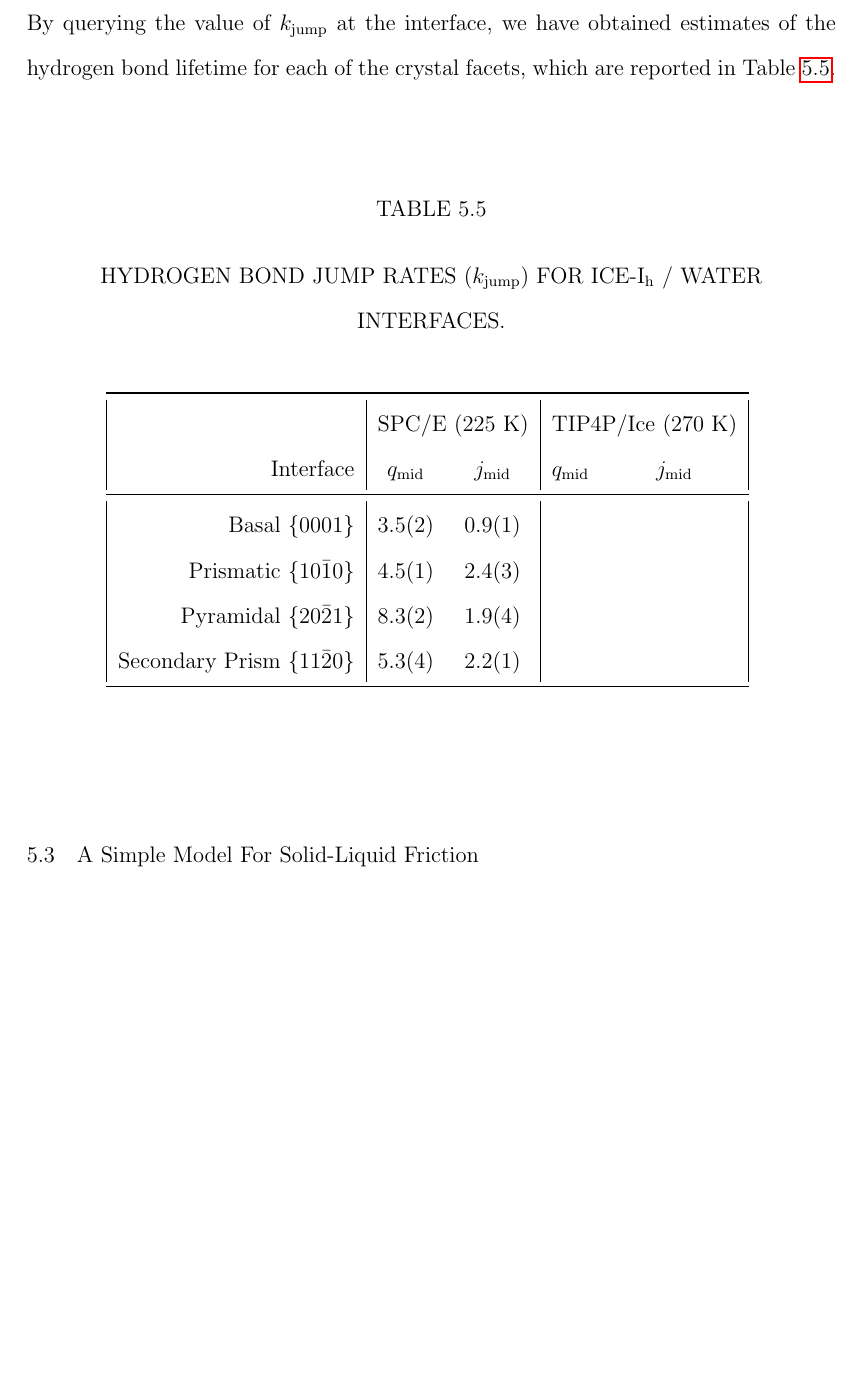
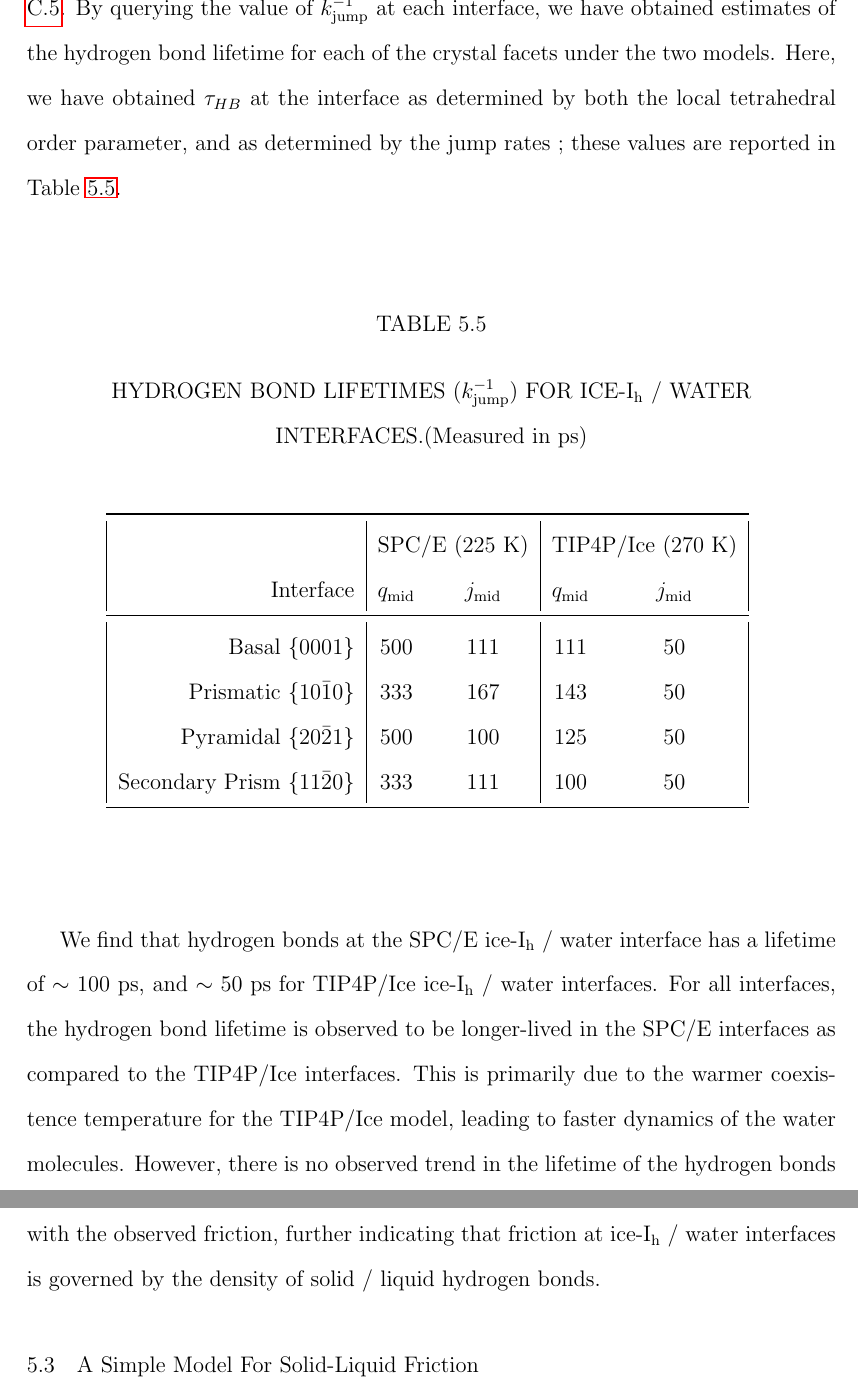
Before and after one commit to Patrick-Louden/Dissertation, a LaTeX thesis (LoudenThesis/Louden_Thesis.tex, which reads LoudenThesis/Chapters/friction.tex): part of page 127 of 185 before the commit and two parts of pages 127 and 128 of 185 after it, the two joined at a grey line, cut so that both start at the same text, the shorter picture padded with empty space. Compiled offline with pdfLaTeX.

Commit message:
HB lifetime

```diff
--- a/LoudenThesis/Chapters/friction.tex
+++ b/LoudenThesis/Chapters/friction.tex
@@ -666,3 +669,5 @@ reported in Table \ref{tab:jumpRates}.
 
 \begin{table}[h]
 \centering
+\caption{HYDROGEN BOND LIFETIMES  ($k_\mathrm{jump}^{-1}$) FOR
+  ICE-I$_\mathrm{h}$ / WATER INTERFACES.(Measured in ps)\label{tab:jumpRates}}
@@ -675,14 +679,25 @@ reported in Table \ref{tab:jumpRates}.
 Interface & $q_\mathrm{mid}$ & $j_\mathrm{mid}$ & $q_\mathrm{mid}$
                               & $j_\mathrm{mid}$ \\
 \midrule
-Basal  $\{0001\}$                 & 3.5(2) & 0.9(1) & &  \\
-Prismatic  $\{10\bar{1}0\}$       & 4.5(1) & 2.4(3) & &  \\
-Pyramidal  $\{20\bar{2}1\}$       & 8.3(2) & 1.9(4)   & & \\
-Secondary Prism  $\{11\bar{2}0\}$ & 5.3(4) & 2.2(1)  &  & \\
+Basal  $\{0001\}$                 & 500 & 111 & 111 & 50 \\
+Prismatic  $\{10\bar{1}0\}$       & 333 & 167 & 143 & 50 \\
+Pyramidal  $\{20\bar{2}1\}$       & 500 & 100   & 125 & 50\\
+Secondary Prism  $\{11\bar{2}0\}$ & 333 &111  & 100 & 50\\
 \bottomrule
 \end{tabular}
 \end{table}
 
+We find that hydrogen bonds at the SPC/E ice-I$_\mathrm{h}$ / water
+interface has a lifetime of $\sim$ 100 ps, and $\sim$ 50 ps for
+TIP4P/Ice ice-I$_\mathrm{h}$ / water interfaces. For all interfaces,
+the hydrogen bond lifetime is observed to be longer-lived in the SPC/E
+interfaces as compared to the TIP4P/Ice interfaces. This is primarily
+due to the warmer coexistence temperature for the TIP4P/Ice model,
+leading to faster dynamics of the water molecules. However, there is
+no observed trend in the lifetime of the hydrogen bonds with the
+observed friction, further indicating that friction at
+ice-I$_\mathrm{h}$ / water interfaces is governed by the density of
+solid / liquid hydrogen bonds.
 
 \section{A Simple Model For Solid-Liquid Friction}
 The interfacial friction coefficient, $\kappa$ captures the momentum
```
Also changed, not shown: LoudenThesis/Chapters/dynamicAppendix.tex (+8 -0 lines), LoudenThesis/Chapters/friction.tex (12 more changed lines).
